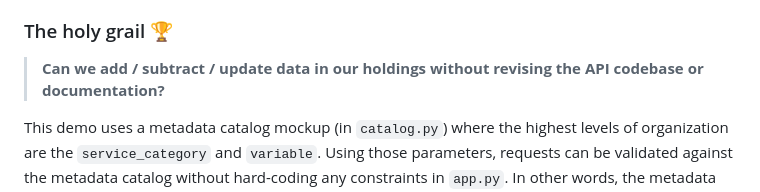
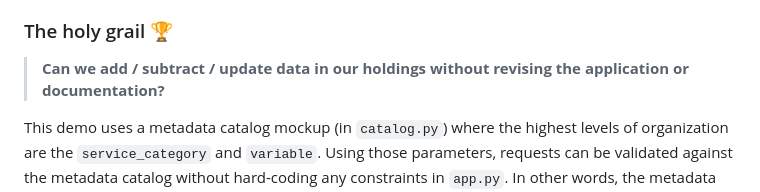
Before and after one commit to ua-snap/jp-fastapi, a Markdown page: README.md, the part around the change. Rendered like a GitHub page.

```diff
--- a/README.md
+++ b/README.md
@@ -78,7 +78,7 @@ Ideally, the metadata catalog should be:
 This of course relies on there being rich metadata in the holdings themselves! Coverages may have to be re-ingested to improve **metadata uniformity** (_i.e., use the same metadata schema for every coverage_) and possibly **data uniformity** (_e.g., use the same axis id's and datatypes for time, variables, etc._)
 
 ### The holy grail :trophy:
-> **Can we add / subtract / update data in our holdings without revising the API codebase or documentation?**
+> **Can we add / subtract / update data in our holdings without revising the application or documentation?**
 
 This demo uses a metadata catalog mockup (in `catalog.py`) where the highest levels of organization are the `service_category` and `variable`. Using those parameters, requests can be validated against the metadata catalog without hard-coding any constraints in `app.py`. In other words, the metadata catalog items can be updated and the valid parameter ranges adjusted to the datasets without touching `app.py`,  so long as the catalog structure is static.
 
```
